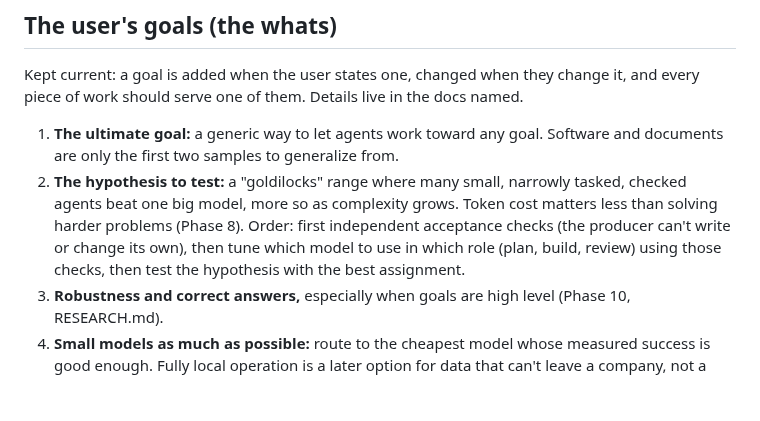
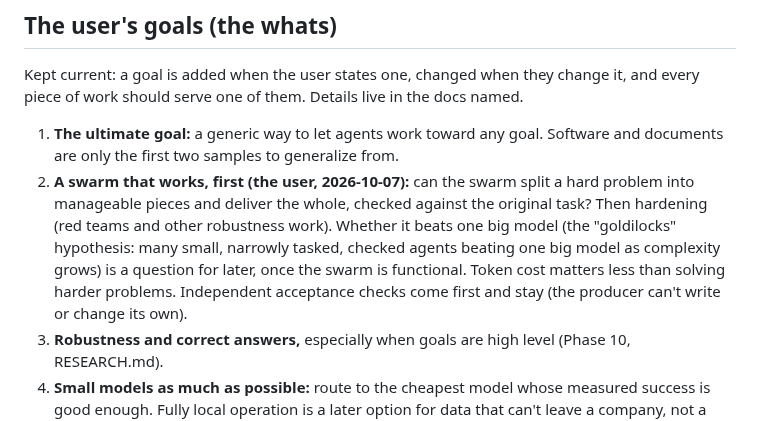
Before and after one commit to andreasatle/agentswarm, a Markdown page: COLLABORATION.md, the part around the change. Rendered like a GitHub page; blank space fills up the shorter version.

```diff
--- a/COLLABORATION.md
+++ b/COLLABORATION.md
@@ -15,7 +15,7 @@ The split exists because the user's earlier projects drifted when goals and impl
 Kept current: a goal is added when the user states one, changed when they change it, and every piece of work should serve one of them. Details live in the docs named.
 
 1. **The ultimate goal:** a generic way to let agents work toward any goal. Software and documents are only the first two samples to generalize from.
-2. **The hypothesis to test:** a "goldilocks" range where many small, narrowly tasked, checked agents beat one big model, more so as complexity grows. Token cost matters less than solving harder problems (Phase 8). Order: first independent acceptance checks (the producer can't write or change its own), then tune which model to use in which role (plan, build, review) using those checks, then test the hypothesis with the best assignment.
+2. **A swarm that works, first (the user, 2026-10-07):** can the swarm split a hard problem into manageable pieces and deliver the whole, checked against the original task? Then hardening (red teams and other robustness work). Whether it beats one big model (the "goldilocks" hypothesis: many small, narrowly tasked, checked agents beating one big model as complexity grows) is a question for later, once the swarm is functional. Token cost matters less than solving harder problems. Independent acceptance checks come first and stay (the producer can't write or change its own).
 3. **Robustness and correct answers,** especially when goals are high level (Phase 10, RESEARCH.md).
 4. **Small models as much as possible:** route to the cheapest model whose measured success is good enough. Fully local operation is a later option for data that can't leave a company, not a starting constraint.
 5. **Models to evaluate, in order:** Claude Haiku and gemma4-e4b; then Sonnet and Opus; then Qwen; over time all of them (phase-8-goldilocks.md).
```
Also changed, not shown: docs/design/phase-8-goldilocks.md (+2 -0 lines).
